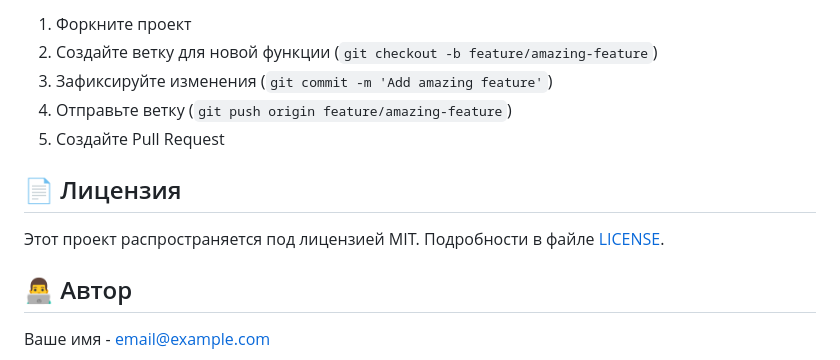
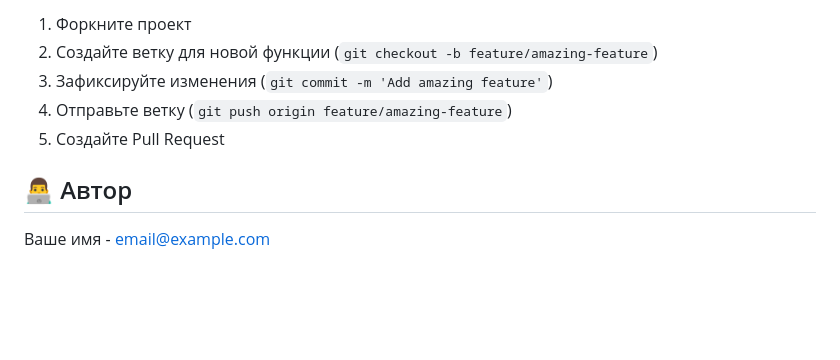
Before and after one commit to VladisloveSM/FastApi, a Markdown page: README.md, the part around the change. Rendered like a GitHub page; blank space fills up the shorter version.

```diff
--- a/README.md
+++ b/README.md
@@ -209,10 +209,6 @@ docker-compose up --build
 4. Отправьте ветку (`git push origin feature/amazing-feature`)
 5. Создайте Pull Request
 
-## 📄 Лицензия
-
-Этот проект распространяется под лицензией MIT. Подробности в файле [LICENSE](LICENSE).
-
 ## 👨‍💻 Автор
 
 Ваше имя - [email@example.com](mailto:email@example.com)
```
